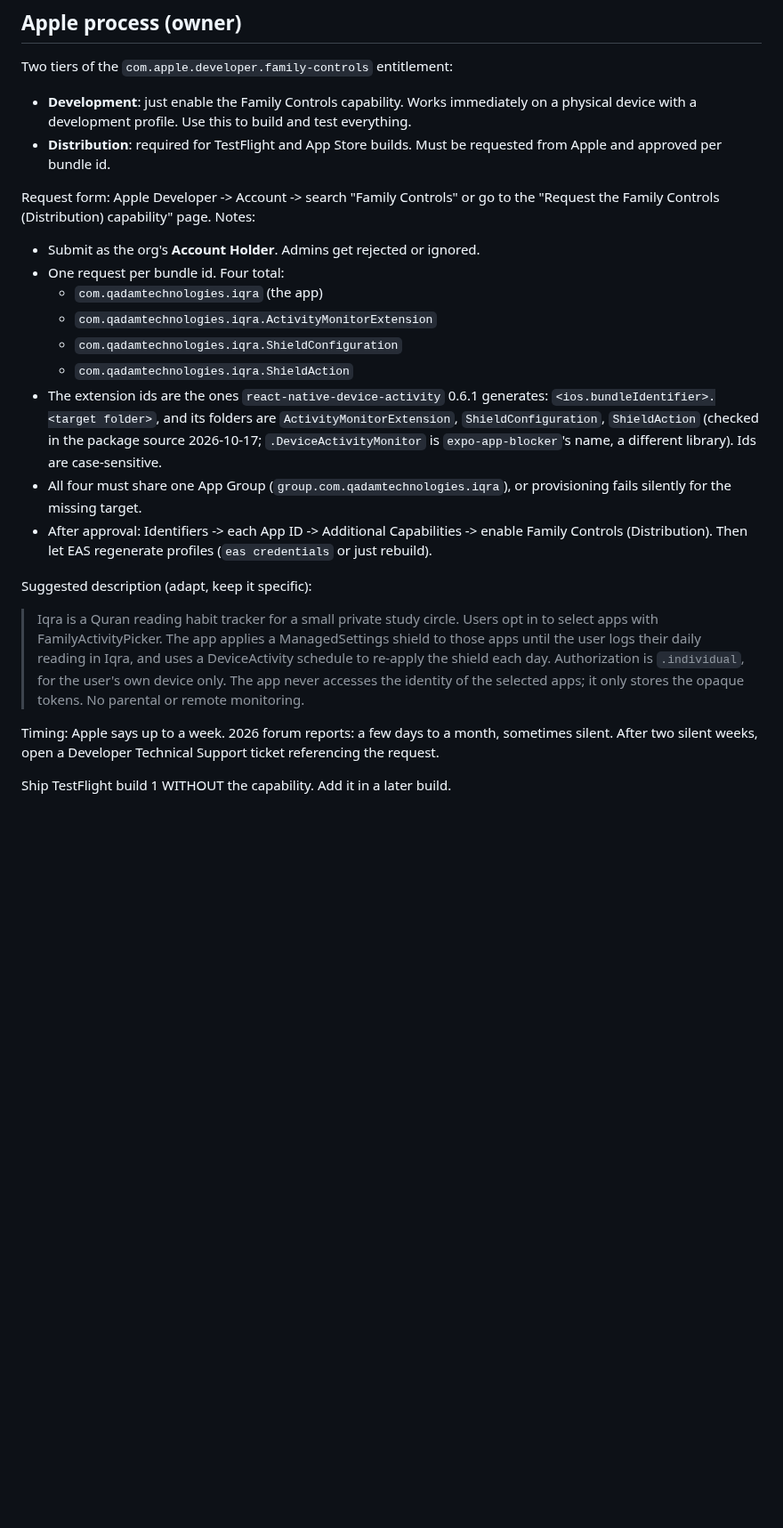
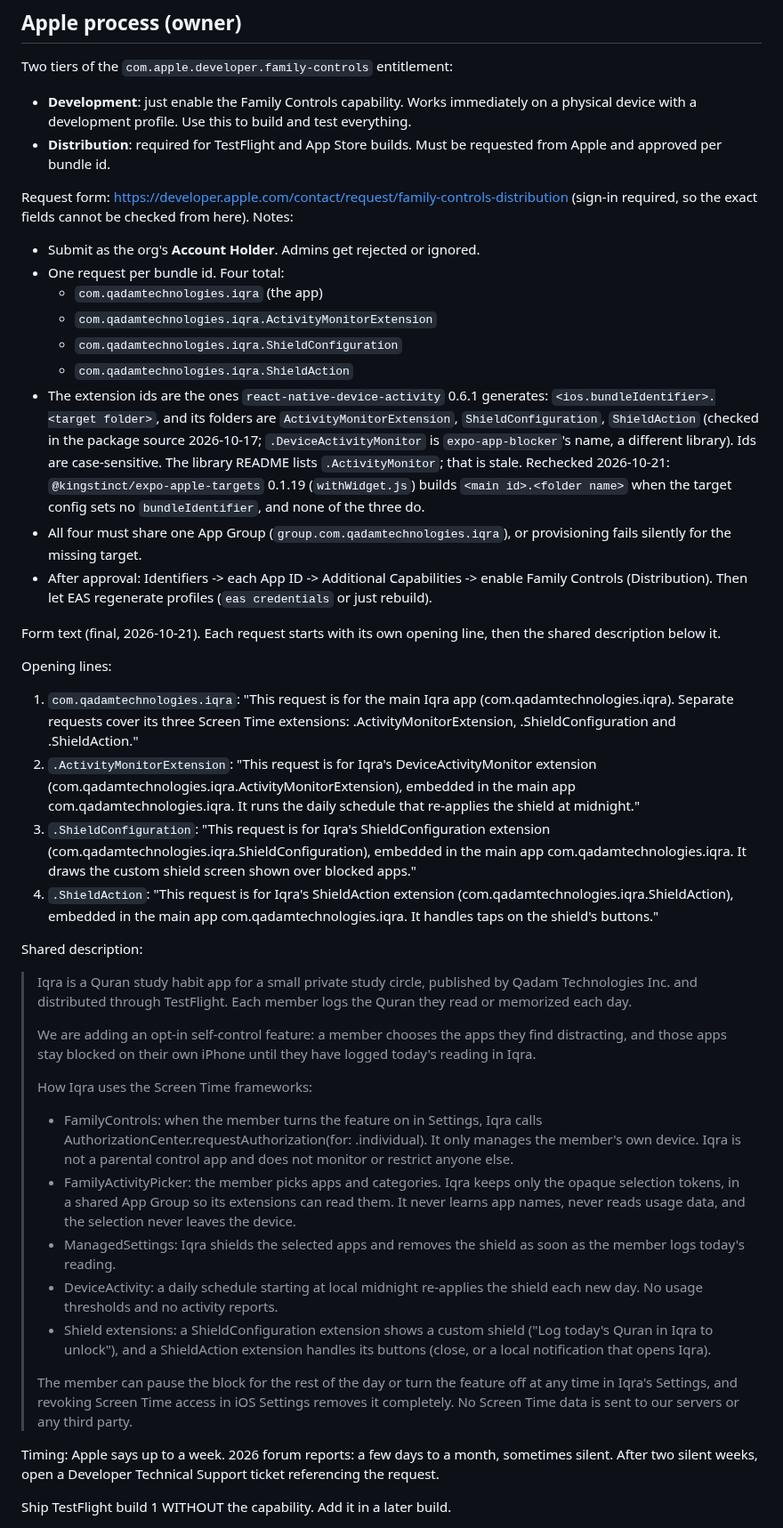
Before and after one commit to danyalkn/iqra, a Markdown page: docs/SCREEN-TIME.md, the part around the change. Shown at 89% size. Rendered like a GitHub page; blank space fills up the shorter version.

Commit message:
docs(screen-time): final Family Controls request text, confirm extension ids
The owner is filing the four Family Controls (Distribution) requests now,
so the suggested blurb becomes paste-ready text: one opening line per
bundle id plus one shared description. Each request has to stand on its
own because Apple reviews them separately.

The library README says `.ActivityMonitor`, which would have cost a
multi-week approval on the wrong id. Rechecked the 0.6.1 / expo-apple-
targets 0.1.19 source: the id is the target folder name, so
`.ActivityMonitorExtension` stays.

Co-Authored-By: Claude Opus 5.5 <noreply@anthropic.com>

```diff
--- a/docs/SCREEN-TIME.md
+++ b/docs/SCREEN-TIME.md
@@ -14,8 +14,9 @@ Two tiers of the `com.apple.developer.family-controls` entitlement:
 - **Distribution**: required for TestFlight and App Store builds. Must be
   requested from Apple and approved per bundle id.
 
-Request form: Apple Developer -> Account -> search "Family Controls" or go
-to the "Request the Family Controls (Distribution) capability" page. Notes:
+Request form: https://developer.apple.com/contact/request/family-controls-distribution
+(sign-in required, so the exact fields cannot be checked from here).
+Notes:
 
 - Submit as the org's **Account Holder**. Admins get rejected or ignored.
 - One request per bundle id. Four total:
@@ -28,21 +29,70 @@ to the "Request the Family Controls (Distribution) capability" page. Notes:
   `ActivityMonitorExtension`, `ShieldConfiguration`, `ShieldAction`
   (checked in the package source 2026-10-17; `.DeviceActivityMonitor` is
   `expo-app-blocker`'s name, a different library). Ids are case-sensitive.
+  The library README lists `.ActivityMonitor`; that is stale. Rechecked
+  2026-10-21: `@kingstinct/expo-apple-targets` 0.1.19 (`withWidget.js`)
+  builds `<main id>.<folder name>` when the target config sets no
+  `bundleIdentifier`, and none of the three do.
 - All four must share one App Group (`group.com.qadamtechnologies.iqra`), or provisioning
   fails silently for the missing target.
 - After approval: Identifiers -> each App ID -> Additional Capabilities ->
   enable Family Controls (Distribution). Then let EAS regenerate profiles
   (`eas credentials` or just rebuild).
 
-Suggested description (adapt, keep it specific):
+Form text (final, 2026-10-21). Each request starts with its own opening
+line, then the shared description below it.
 
-> Iqra is a Quran reading habit tracker for a small private study circle.
-> Users opt in to select apps with FamilyActivityPicker. The app applies a
-> ManagedSettings shield to those apps until the user logs their daily
-> reading in Iqra, and uses a DeviceActivity schedule to re-apply the shield
-> each day. Authorization is `.individual`, for the user's own device only.
-> The app never accesses the identity of the selected apps; it only stores
-> the opaque tokens. No parental or remote monitoring.
+Opening lines:
+
+1. `com.qadamtechnologies.iqra`: "This request is for the main Iqra app
+   (com.qadamtechnologies.iqra). Separate requests cover its three Screen
+   Time extensions: .ActivityMonitorExtension, .ShieldConfiguration and
+   .ShieldAction."
+2. `.ActivityMonitorExtension`: "This request is for Iqra's
+   DeviceActivityMonitor extension
+   (com.qadamtechnologies.iqra.ActivityMonitorExtension), embedded in the
+   main app com.qadamtechnologies.iqra. It runs the daily schedule that
+   re-applies the shield at midnight."
+3. `.ShieldConfiguration`: "This request is for Iqra's ShieldConfiguration
+   extension (com.qadamtechnologies.iqra.ShieldConfiguration), embedded in
+   the main app com.qadamtechnologies.iqra. It draws the custom shield
+   screen shown over blocked apps."
+4. `.ShieldAction`: "This request is for Iqra's ShieldAction extension
+   (com.qadamtechnologies.iqra.ShieldAction), embedded in the main app
+   com.qadamtechnologies.iqra. It handles taps on the shield's buttons."
+
+Shared description:
+
+> Iqra is a Quran study habit app for a small private study circle,
+> published by Qadam Technologies Inc. and distributed through TestFlight.
+> Each member logs the Quran they read or memorized each day.
+>
+> We are adding an opt-in self-control feature: a member chooses the apps
+> they find distracting, and those apps stay blocked on their own iPhone
+> until they have logged today's reading in Iqra.
+>
+> How Iqra uses the Screen Time frameworks:
+> - FamilyControls: when the member turns the feature on in Settings, Iqra
+>   calls AuthorizationCenter.requestAuthorization(for: .individual). It
+>   only manages the member's own device. Iqra is not a parental control
+>   app and does not monitor or restrict anyone else.
+> - FamilyActivityPicker: the member picks apps and categories. Iqra keeps
+>   only the opaque selection tokens, in a shared App Group so its
+>   extensions can read them. It never learns app names, never reads usage
+>   data, and the selection never leaves the device.
+> - ManagedSettings: Iqra shields the selected apps and removes the shield
+>   as soon as the member logs today's reading.
+> - DeviceActivity: a daily schedule starting at local midnight re-applies
+>   the shield each new day. No usage thresholds and no activity reports.
+> - Shield extensions: a ShieldConfiguration extension shows a custom
+>   shield ("Log today's Quran in Iqra to unlock"), and a ShieldAction
+>   extension handles its buttons (close, or a local notification that
+>   opens Iqra).
+>
+> The member can pause the block for the rest of the day or turn the
+> feature off at any time in Iqra's Settings, and revoking Screen Time
+> access in iOS Settings removes it completely. No Screen Time data is sent
+> to our servers or any third party.
 
 Timing: Apple says up to a week. 2026 forum reports: a few days to a
 month, sometimes silent. After two silent weeks, open a Developer
```
